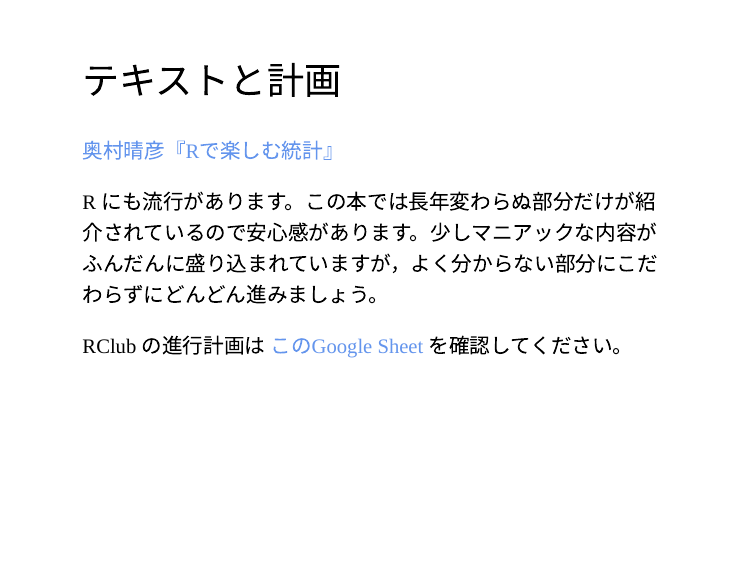
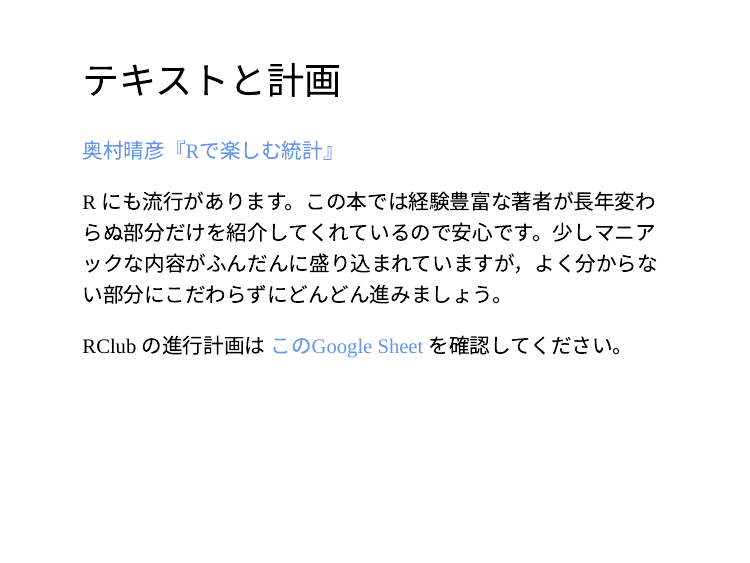
Before and after one commit to opueco/rclub-slides, an R Markdown document (2019f-01/slides.Rmd): page 5 of 29. The pictures show the slides in the output file 2019f-01/slides.html that the author committed with the source; the slides are laid out offline by our stand-in for remark.js, each with all of its steps uncovered, in fonts that may differ from those the slides ask for, and without slide numbers, shadows or browser add-ons.

````diff
--- a/2019f-01/slides.Rmd
+++ b/2019f-01/slides.Rmd
@@ -12,7 +12,7 @@
       countIncrementalSlides: no
       highlightLines: yes
       highlightStyle: github
-header-includes: ['<link href="https://fonts.googleapis.com/css?family=M+PLUS+Rounded+1c|Sawarabi+Gothic|Source+Code+Pro|Yanone+Kaffeesatz" rel="stylesheet">', '<link rel="stylesheet" href="https://use.fontawesome.com/releases/v5.8.1/css/all.css" integrity="sha384-50oBUHEmvpQ+1lW4y57PTFmhCaXp0ML5d60M1M7uH2+nqUivzIebhndOJK28anvf" crossorigin="anonymous">']
+header-includes: ['<link rel="stylesheet" href="https://use.fontawesome.com/releases/v5.8.1/css/all.css" integrity="sha384-50oBUHEmvpQ+1lW4y57PTFmhCaXp0ML5d60M1M7uH2+nqUivzIebhndOJK28anvf" crossorigin="anonymous">', '<link href="https://fonts.googleapis.com/css?family=M+PLUS+Rounded+1c|Sawarabi+Gothic|Source+Code+Pro|Yanone+Kaffeesatz" rel="stylesheet">']
 ---
 
 ```{r setup, include=FALSE}
@@ -63,7 +63,7 @@
 
 [奥村晴彦『Rで楽しむ統計』](https://www.amazon.co.jp/R%E3%81%A7%E6%A5%BD%E3%81%97%E3%82%80%E7%B5%B1%E8%A8%88-Wonderful-R-%E5%A5%A5%E6%9D%91-%E6%99%B4%E5%BD%A6/dp/4320112415)
 
-R にも流行があります。この本では長年変わらぬ部分だけが紹介されているので安心感があります。少しマニアックな内容がふんだんに盛り込まれていますが，よく分からない部分にこだわらずにどんどん進みましょう。
+R にも流行があります。この本では経験豊富な著者が長年変わらぬ部分だけを紹介してくれているので安心です。少しマニアックな内容がふんだんに盛り込まれていますが，よく分からない部分にこだわらずにどんどん進みましょう。
 
 RClub の進行計画は [このGoogle Sheet](https://docs.google.com/spreadsheets/d/1CIMRqvGLlA9kMO9xhKOiHc6ONSgAHI-PSEoeX8mCoLQ/edit?usp=sharing) を確認してください。
 
--- a/asset/remark-css/style.css
+++ b/asset/remark-css/style.css
@@ -153,6 +153,7 @@
   font-family: "Font Awesome 5 Free";
   content: "\f138";
   position: absolute;
+  font-weight: 900;
   left : 0;
   color: black;
 }
````
Also changed, not shown: 2019f-01/slides.html, 2019f-01/slides_files/figure-html/hist-1.png, 2019f-01/slides_files/figure-html/hist2-1.png, 2019f-01/slides.Rmd (8 more changed lines).
